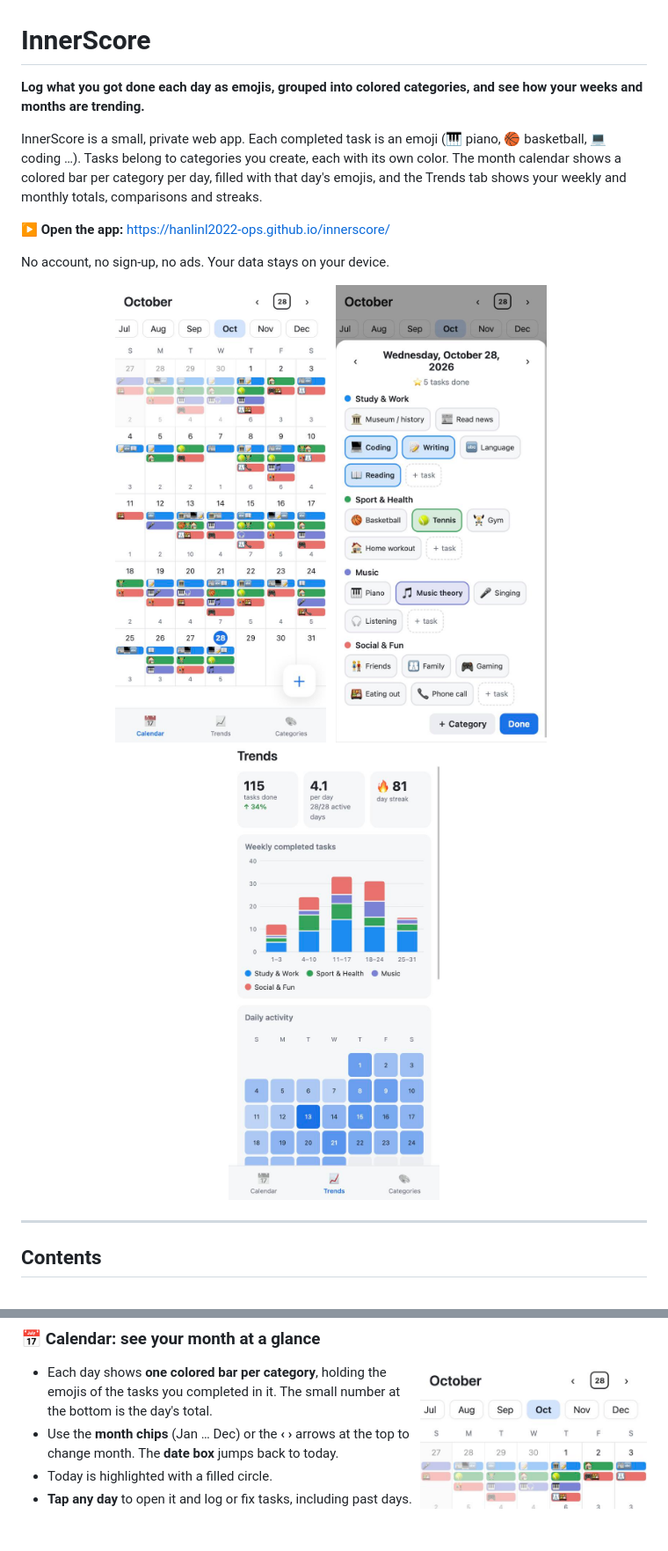
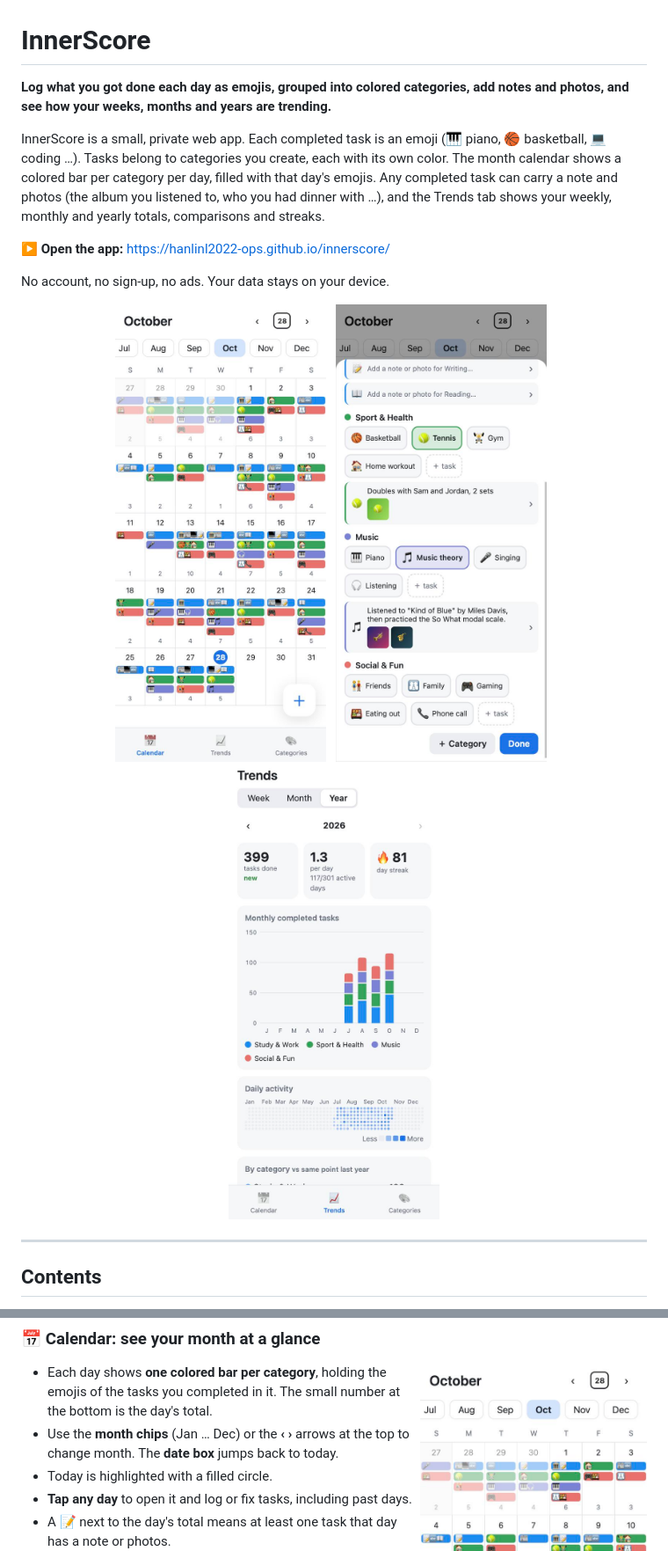
Before and after one commit to hanlinl2022-ops/innerscore, a Markdown page: README.md, 2 parts joined by grey strips. Shown at 88% size. Rendered like a GitHub page; pictures changed too: docs/screenshots/notes-day.jpg (added), docs/screenshots/trends-year.jpg (added); blank space fills up the shorter version.

```diff
--- a/README.md
+++ b/README.md
@@ -1,8 +1,8 @@
 # InnerScore
 
-**Log what you got done each day as emojis, grouped into colored categories, and see how your weeks and months are trending.**
+**Log what you got done each day as emojis, grouped into colored categories, add notes and photos, and see how your weeks, months and years are trending.**
 
-InnerScore is a small, private web app. Each completed task is an emoji (🎹 piano, 🏀 basketball, 💻 coding …). Tasks belong to categories you create, each with its own color. The month calendar shows a colored bar per category per day, filled with that day's emojis, and the Trends tab shows your weekly and monthly totals, comparisons and streaks.
+InnerScore is a small, private web app. Each completed task is an emoji (🎹 piano, 🏀 basketball, 💻 coding …). Tasks belong to categories you create, each with its own color. The month calendar shows a colored bar per category per day, filled with that day's emojis. Any completed task can carry a note and photos (the album you listened to, who you had dinner with …), and the Trends tab shows your weekly, monthly and yearly totals, comparisons and streaks.
 
 ▶️ **Open the app:** https://hanlinl2022-ops.github.io/innerscore/
 
@@ -11,9 +11,9 @@ No account, no sign-up, no ads. Your data stays on your device.
 <p align="center">
   <img src="docs/screenshots/calendar.jpg" width="240" alt="Month calendar with colored category bars full of emojis">
   &nbsp;
-  <img src="docs/screenshots/log-day.jpg" width="240" alt="Day editor: tap emojis to mark tasks done">
+  <img src="docs/screenshots/notes-day.jpg" width="240" alt="Day editor with notes and photos on completed tasks">
   &nbsp;
-  <img src="docs/screenshots/trends-month.jpg" width="240" alt="Monthly trends with stacked bar chart and activity heatmap">
+  <img src="docs/screenshots/trends-year.jpg" width="240" alt="Yearly trends with monthly chart and year activity grid">
 </p>
 
 ---
@@ -131,6 +133,7 @@ The app has three tabs at the bottom: **Calendar**, **Trends** and **Categories*
 - Use the **month chips** (Jan … Dec) or the **‹ ›** arrows at the top to change month. The **date box** jumps back to today.
 - Today is highlighted with a filled circle.
 - **Tap any day** to open it and log or fix tasks, including past days.
+- A **📝** next to the day's total means at least one task that day has a note or photos.
 - Tap the floating **＋** button to log **today**.
 
 <br clear="right">
```
Also changed, not shown: other parts of README.md (+38 -10 lines), docs/screenshots/note-editor.jpg (added), 9 other files.
